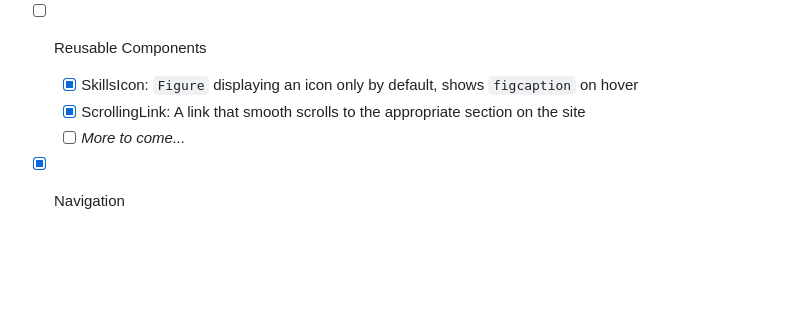
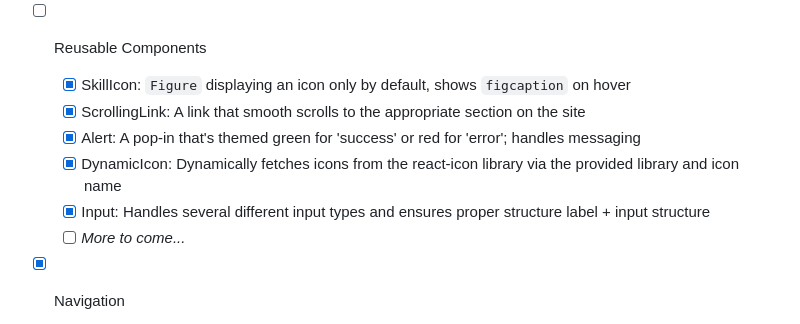
Before and after one commit to AnthonyPinzone/online-portfolio, a Markdown page: README.md, the part around the change. GitHub-like rendering; blank space fills up the shorter version.

Commit message:
Progress updates.

```diff
--- a/README.md
+++ b/README.md
@@ -31,8 +31,11 @@ Follow along on this sites journey via the checklist below, and if you're lookin
 
 - [ ] Reusable Components
 
-  - [x] SkillsIcon: `Figure` displaying an icon only by default, shows `figcaption` on hover
+  - [x] SkillIcon: `Figure` displaying an icon only by default, shows `figcaption` on hover
   - [x] ScrollingLink: A link that smooth scrolls to the appropriate section on the site
+  - [x] Alert: A pop-in that's themed green for 'success' or red for 'error'; handles messaging
+  - [x] DynamicIcon: Dynamically fetches icons from the react-icon library via the provided library and icon name
+  - [x] Input: Handles several different input types and ensures proper structure label + input structure
   - [ ] _More to come..._
 
 - [x] Navigation
```
